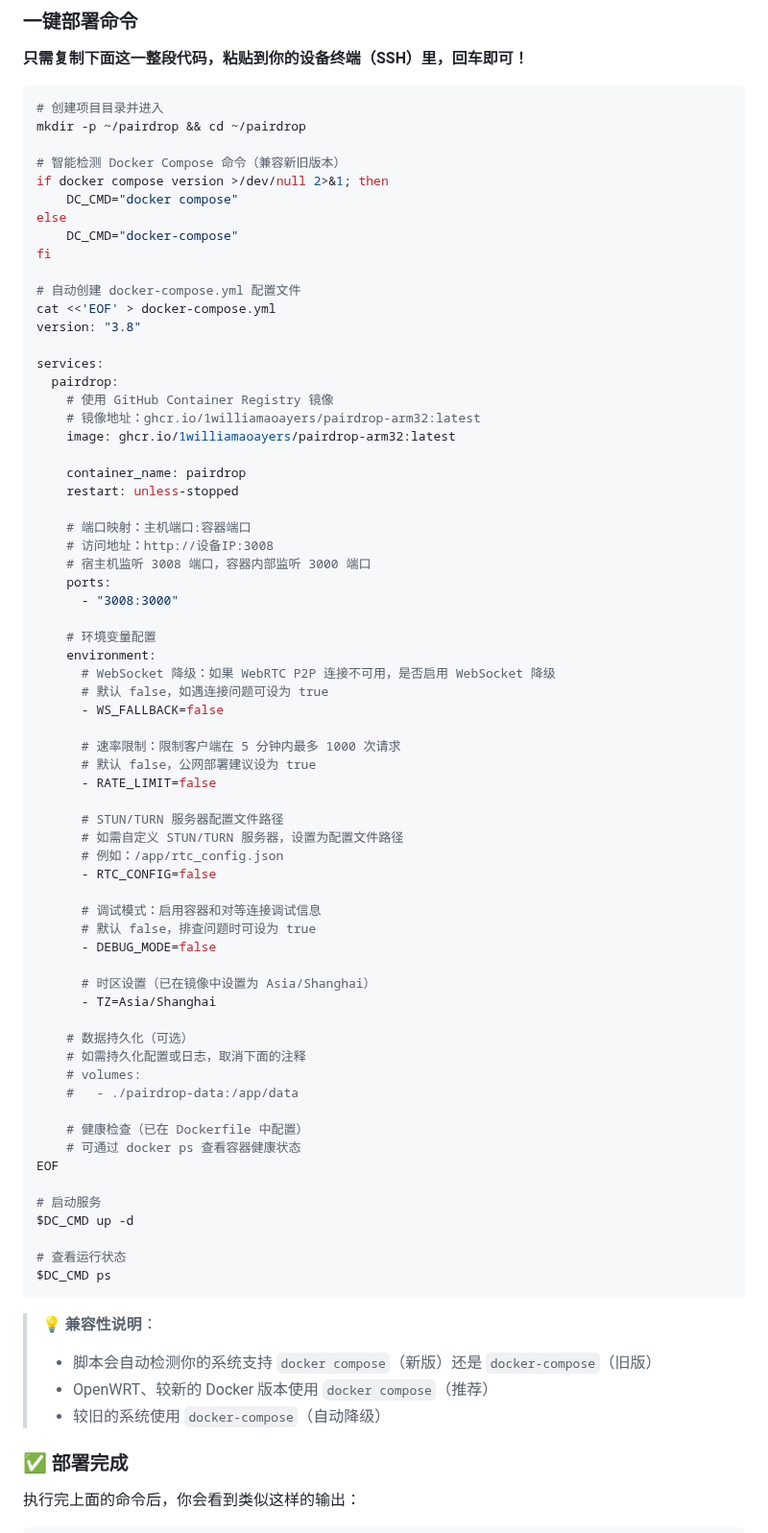
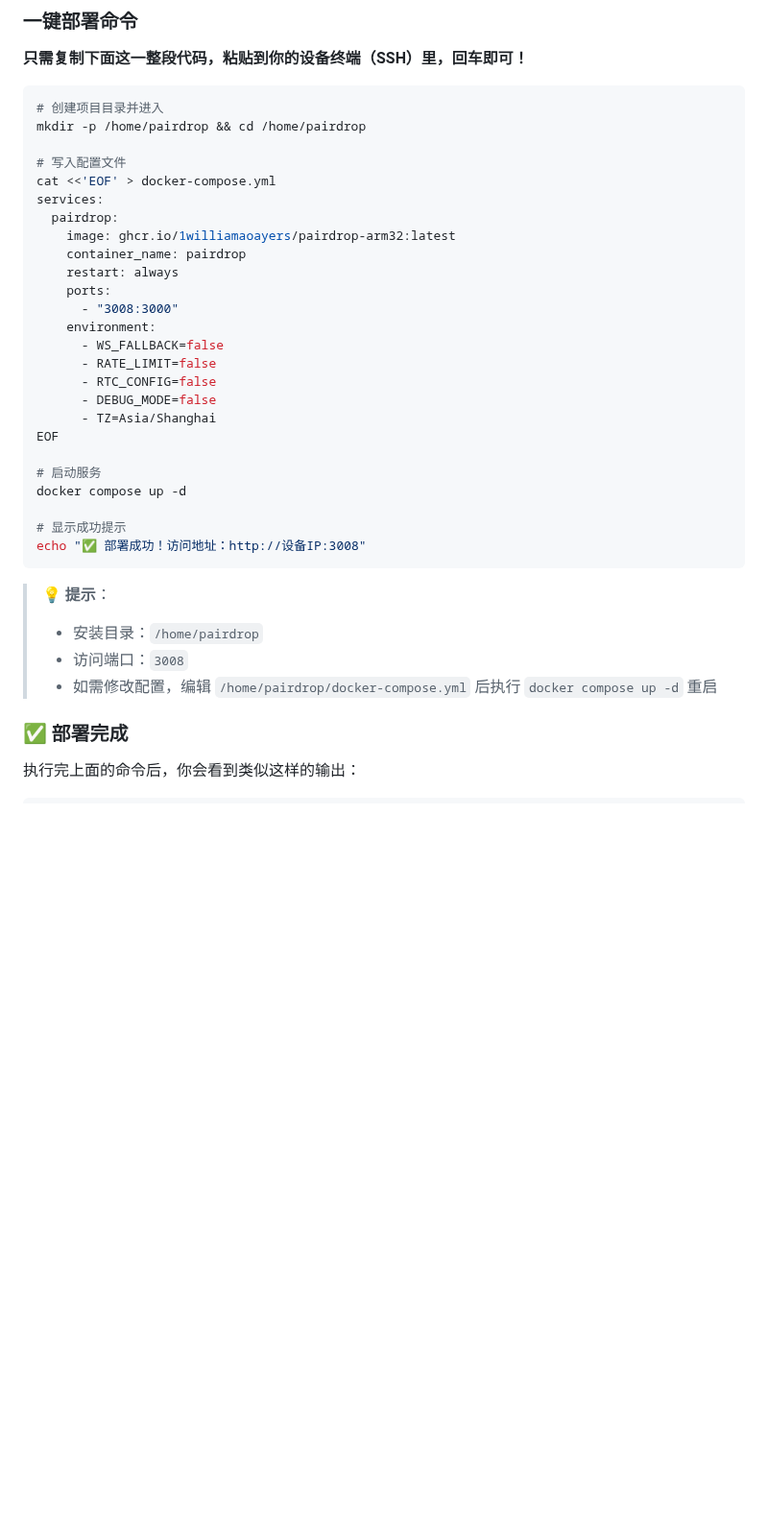
Before and after one commit to 1williamaoayers/PairDrop-arm32, a Markdown page: README.md, the part around one of its changes. Shown at 96% size. Drawn GitHub-style; blank space fills up the shorter version.

````diff
--- a/README.md
+++ b/README.md
@@ -30,76 +30,36 @@
 
 ```bash
 # 创建项目目录并进入
-mkdir -p ~/pairdrop && cd ~/pairdrop
+mkdir -p /home/pairdrop && cd /home/pairdrop
 
-# 智能检测 Docker Compose 命令（兼容新旧版本）
-if docker compose version >/dev/null 2>&1; then
-    DC_CMD="docker compose"
-else
-    DC_CMD="docker-compose"
-fi
-
-# 自动创建 docker-compose.yml 配置文件
+# 写入配置文件
 cat <<'EOF' > docker-compose.yml
-version: "3.8"
-
 services:
   pairdrop:
-    # 使用 GitHub Container Registry 镜像
-    # 镜像地址：ghcr.io/1williamaoayers/pairdrop-arm32:latest
     image: ghcr.io/1williamaoayers/pairdrop-arm32:latest
-
     container_name: pairdrop
-    restart: unless-stopped
-
-    # 端口映射：主机端口:容器端口
-    # 访问地址：http://设备IP:3008
-    # 宿主机监听 3008 端口，容器内部监听 3000 端口
+    restart: always
     ports:
       - "3008:3000"
-
-    # 环境变量配置
     environment:
-      # WebSocket 降级：如果 WebRTC P2P 连接不可用，是否启用 WebSocket 降级
-      # 默认 false，如遇连接问题可设为 true
       - WS_FALLBACK=false
-
-      # 速率限制：限制客户端在 5 分钟内最多 1000 次请求
-      # 默认 false，公网部署建议设为 true
       - RATE_LIMIT=false
-
-      # STUN/TURN 服务器配置文件路径
-      # 如需自定义 STUN/TURN 服务器，设置为配置文件路径
-      # 例如：/app/rtc_config.json
       - RTC_CONFIG=false
-
-      # 调试模式：启用容器和对等连接调试信息
-      # 默认 false，排查问题时可设为 true
       - DEBUG_MODE=false
-
-      # 时区设置（已在镜像中设置为 Asia/Shanghai）
       - TZ=Asia/Shanghai
-
-    # 数据持久化（可选）
-    # 如需持久化配置或日志，取消下面的注释
-    # volumes:
-    #   - ./pairdrop-data:/app/data
-
-    # 健康检查（已在 Dockerfile 中配置）
-    # 可通过 docker ps 查看容器健康状态
 EOF
 
 # 启动服务
-$DC_CMD up -d
+docker compose up -d
 
-# 查看运行状态
-$DC_CMD ps
+# 显示成功提示
+echo "✅ 部署成功！访问地址：http://设备IP:3008"
 ```
 
-> **💡 兼容性说明**：
-> - 脚本会自动检测你的系统支持 `docker compose`（新版）还是 `docker-compose`（旧版）
-> - OpenWRT、较新的 Docker 版本使用 `docker compose`（推荐）
-> - 较旧的系统使用 `docker-compose`（自动降级）
+> **💡 提示**：
+> - 安装目录：`/home/pairdrop`
+> - 访问端口：`3008`
+> - 如需修改配置，编辑 `/home/pairdrop/docker-compose.yml` 后执行 `docker compose up -d` 重启
 
 ### ✅ 部署完成
 
````
Also changed, not shown: other parts of README.md (+2 -5 lines).
